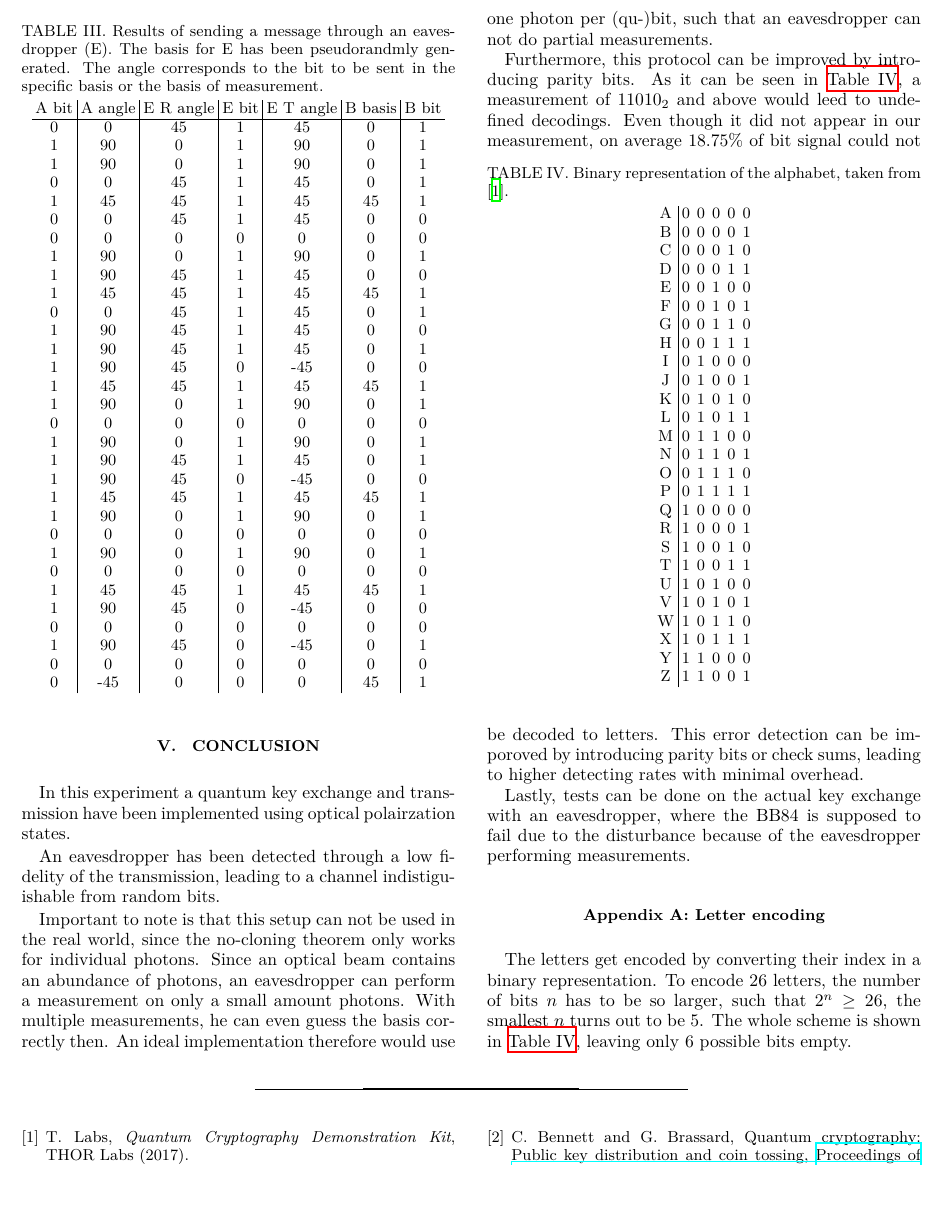
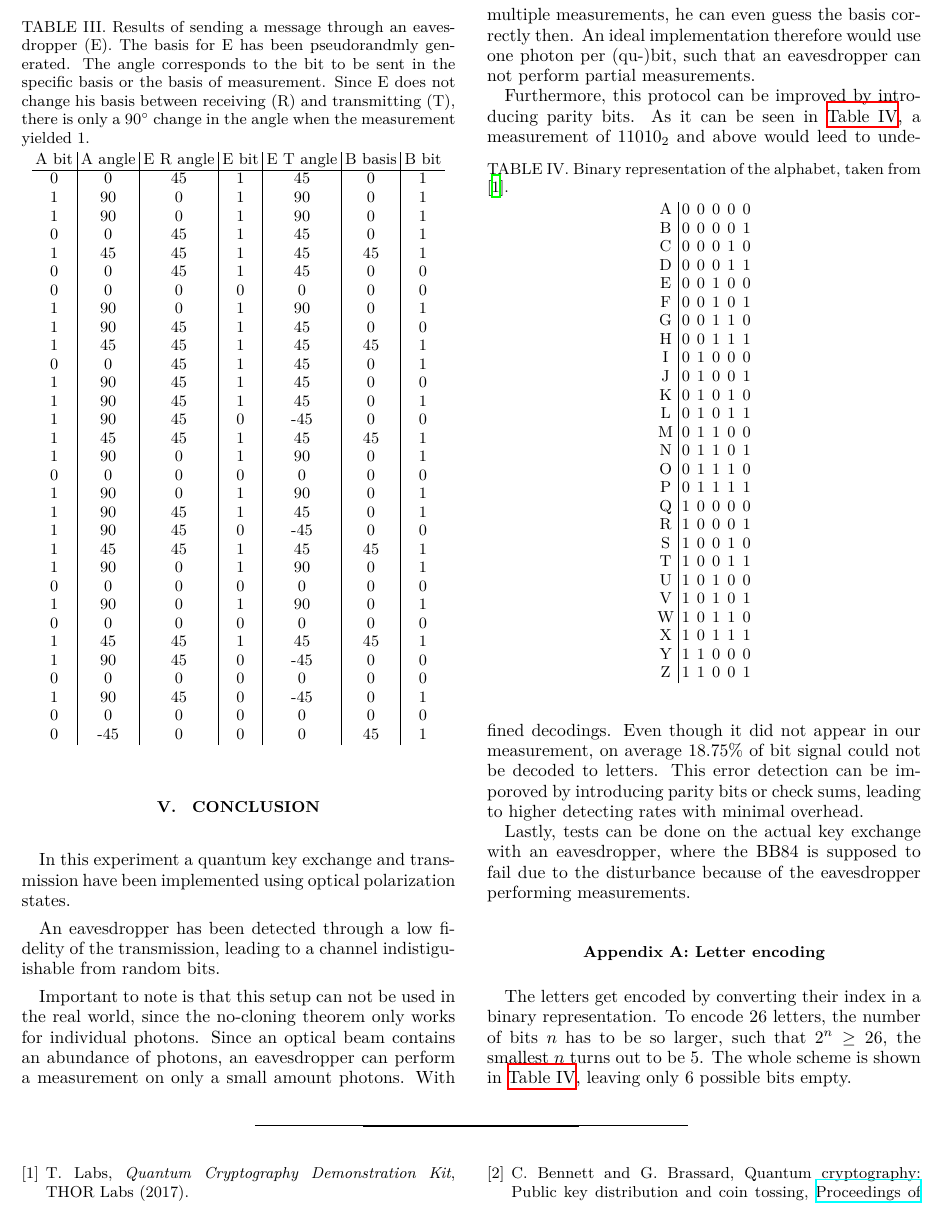
Before and after one commit to dormail/PhysicsLab3, a LaTeX paper (O1 Quantum Cryptography/main.tex, which reads O1 Quantum Cryptography/content/conclusion.tex, O1 Quantum Cryptography/content/results.tex): part of page 3 of 4, cut so that both start at the same text, the shorter picture padded with empty space. Compiled offline with XeLaTeX.

Commit message:
proofreading

```diff
--- a/O1 Quantum Cryptography/content/conclusion.tex
+++ b/O1 Quantum Cryptography/content/conclusion.tex
@@ -1,7 +1,7 @@
 \section{Conclusion}
 \label{sec:conclusion}
 In this experiment a quantum key exchange and transmission have been implemented using optical
-polairzation states.
+polarization states.
 
 An eavesdropper has been detected through a low fidelity of the transmission, leading to a channel
 indistiguishable from random bits.
@@ -10,7 +10,7 @@ Important to note is that this setup can not be used in the real world, since th
 theorem only works for individual photons. Since an optical beam contains an abundance of photons,
 an eavesdropper can perform a measurement on only a small amount photons. With multiple
 measurements, he can even guess the basis correctly then. An ideal implementation therefore would
-use one photon per (qu-)bit, such that an eavesdropper can not do partial measurements.
+use one photon per (qu-)bit, such that an eavesdropper can not perform partial measurements.
 
 Furthermore, this protocol can be improved by introducing parity bits. As it can be seen in
 \autoref{tab:letter-encoding}, a measurement of $11010_2$ and above would leed to undefined
--- a/O1 Quantum Cryptography/content/results.tex
+++ b/O1 Quantum Cryptography/content/results.tex
@@ -59,7 +59,8 @@ measured signals are shown in \autoref{tab:res:sending-sequence}.
   \centering
   \caption{Results of sending a message through an eavesdropper (E). The basis for E has been
   pseudorandmly generated. The angle corresponds to the bit to be sent in the specific basis or the
-basis of measurement.}
+basis of measurement. Since E does not change his basis between receiving (R) and transmitting (T),
+there is only a $90^\circ$ change in the angle when the measurement yielded 1.}
   \label{tab:res:sending-sequence}
   \sisetup{table-format=2.1}
   \begin{tabular}{c | c | c | c | c | c | c}
```
